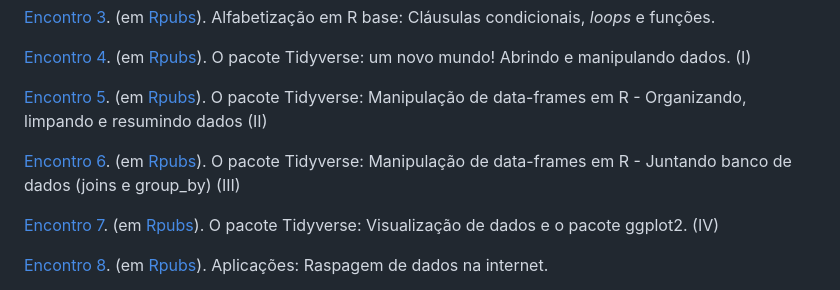
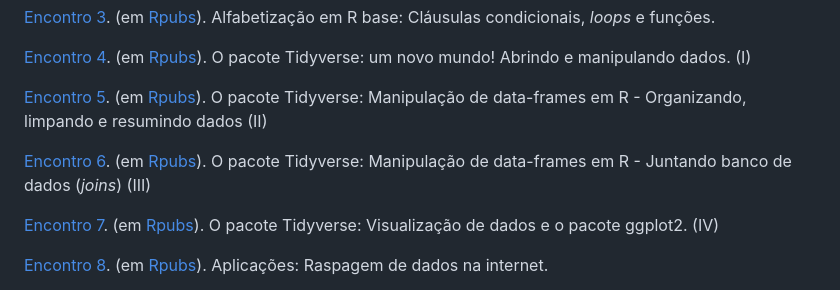
Before and after one commit to vinrodr/Intro-R-fev-24, a Markdown page: README.md, the part around the change. GitHub-like rendering.

```diff
--- a/README.md
+++ b/README.md
@@ -26,7 +26,7 @@ Obs. Tópicos 7 a 10 estão sujeitos a alteração.
 
 [Encontro 5](Encontros/Encontro-5.md). (em [Rpubs](https://rpubs.com/vinrodr/encontro_5_introR_pubs)). O pacote Tidyverse: Manipulação de data-frames em R  - Organizando, limpando e resumindo dados (II)
 
-[Encontro 6](). (em [Rpubs]()). O pacote Tidyverse: Manipulação de data-frames em R  - Juntando banco de dados (joins e group_by) (III)
+[Encontro 6](). (em [Rpubs]()). O pacote Tidyverse: Manipulação de data-frames em R  - Juntando banco de dados (*joins*) (III)
 
 [Encontro 7](). (em [Rpubs]()). O pacote Tidyverse: Visualização de dados e o pacote ggplot2. (IV)
 
```
